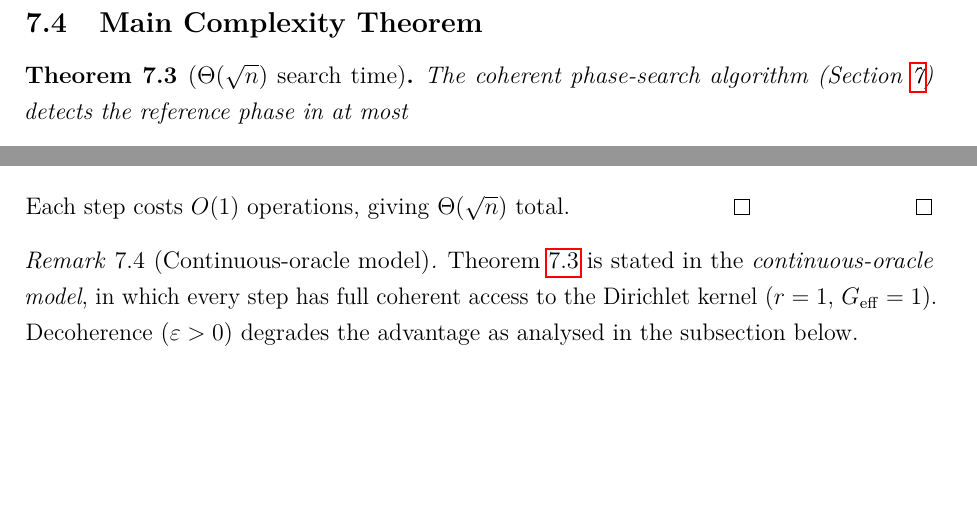
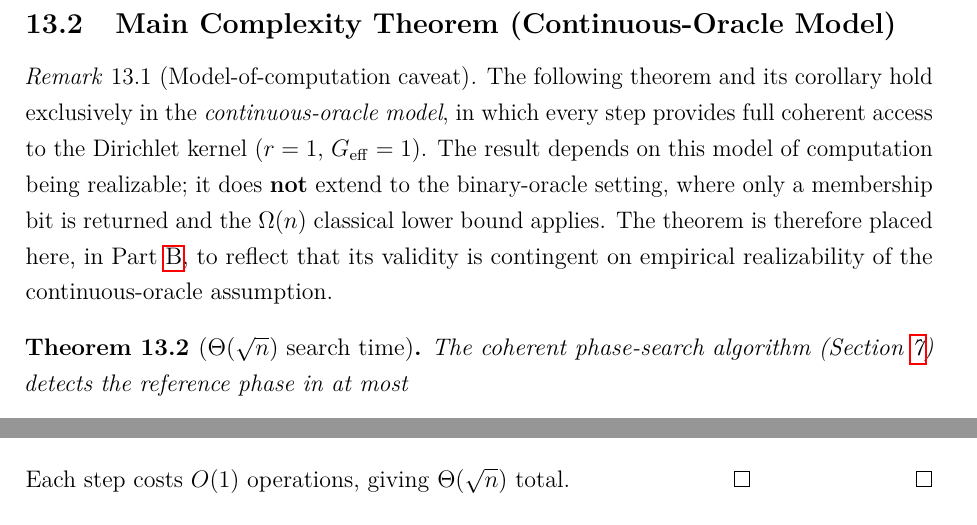
Before and after one commit to beanapologist/Kernel, a LaTeX document (docs/master_derivations.tex): two parts of page 12 of 22 before the commit and two parts of page 17 of 22 after it, joined at a grey line, cut so that both start at the same text, the shorter picture padded with empty space. Compiled offline with pdfLaTeX.

Commit message:
Move Theorem Θ(√n) from Part A to Part B with continuous-oracle model caveat
Co-authored-by: beanapologist <188747204+beanapologist@users.noreply.github.com>

```diff
--- a/docs/master_derivations.tex
+++ b/docs/master_derivations.tex
@@ -680,14 +680,3 @@ Denote
   $\sin(K\Delta\Phi/2) \approx K\pi/\sqrt{n}$. \qed
 \end{proof}
 
-\subsection{Main Complexity Theorem}
-
-\begin{theorem}[$\Theta(\sqrt{n})$ search time]\label{thm:main-sqrt}
-  The coherent phase-search algorithm (Section~\ref{sec:sqrt-n}) detects
-  the reference phase in at most
-  \begin{equation}
-    K^* = \left\lceil \frac{\pi\cdot 0.15}{\cos(22.5^\circ)} \right\rceil
-          \cdot \sqrt{n}
-        \approx 0.51\sqrt{n}
-    \label{eq:Kstar}
-  \end{equation}
@@ -707,14 +682,0 @@ Denote
-    K^* = \frac{0.15\pi}{\cos(22.5^\circ)} \approx 0.51.
-  \]
-  Each step costs $O(1)$ operations, giving $\Theta(\sqrt{n})$ total. \qed
-\end{proof}
-
-\begin{remark}[Continuous-oracle model]
-  Theorem~\ref{thm:main-sqrt} is stated in the \emph{continuous-oracle model},
-  in which every step has full coherent access to the Dirichlet kernel
-  ($r=1$, $\Geff=1$).  Decoherence ($\varepsilon>0$) degrades the advantage
-  as analysed in the subsection below.
-\end{remark}
-
-\begin{corollary}[Speedup over all-bin evaluation]\label{cor:speedup}
-  The coherent speedup over all-bin evaluation ($\approx n/2$ evaluations) is
@@ -1047,3 +1003,25 @@ the coefficient in $T(n)\approx 0.19\sqrt{n}$, a separate quantity from the
 exponent.  The high $R^2=0.99994$ confirms clean power-law scaling across
 more than four decades.
 
+\subsection{Main Complexity Theorem (Continuous-Oracle Model)}
+
+\begin{remark}[Model-of-computation caveat]
+  The following theorem and its corollary hold exclusively in the
+  \emph{continuous-oracle model}, in which every step provides full coherent
+  access to the Dirichlet kernel ($r=1$, $\Geff=1$).  The result depends on
+  this model of computation being realizable; it does \textbf{not} extend to
+  the binary-oracle setting, where only a membership bit is returned and the
+  $\Omega(n)$ classical lower bound applies.  The theorem is therefore placed
+  here, in Part~\ref{part:empirical}, to reflect that its validity is
+  contingent on empirical realizability of the continuous-oracle assumption.
+\end{remark}
+
+\begin{theorem}[$\Theta(\sqrt{n})$ search time]\label{thm:main-sqrt}
+  The coherent phase-search algorithm (Section~\ref{sec:sqrt-n}) detects
+  the reference phase in at most
+  \begin{equation}
+    K^* = \left\lceil \frac{\pi\cdot 0.15}{\cos(22.5^\circ)} \right\rceil
+          \cdot \sqrt{n}
+        \approx 0.51\sqrt{n}
+    \label{eq:Kstar}
+  \end{equation}
@@ -1049,0 +1041,4 @@ more than four decades.
+    K^* = \frac{0.15\pi}{\cos(22.5^\circ)} \approx 0.51.
+  \]
+  Each step costs $O(1)$ operations, giving $\Theta(\sqrt{n})$ total. \qed
+\end{proof}
```
Also changed, not shown: docs/master_derivations.tex (47 more changed lines).
